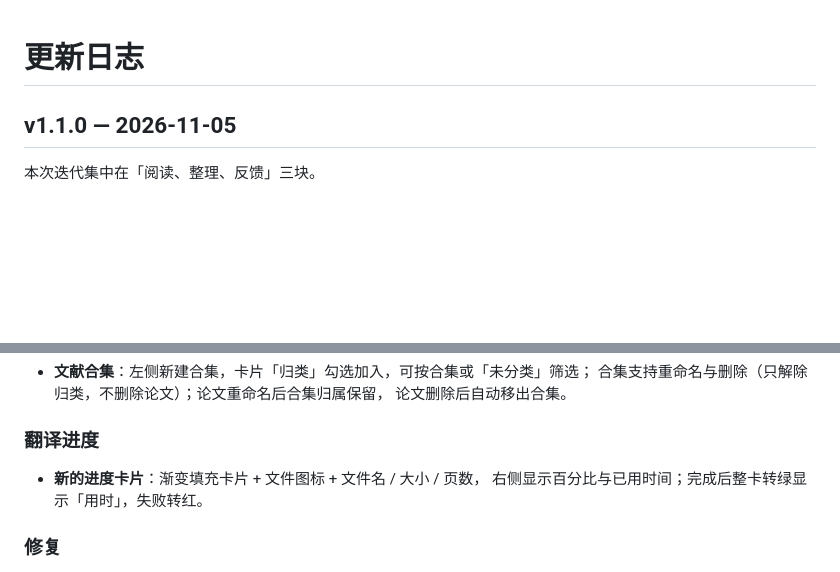
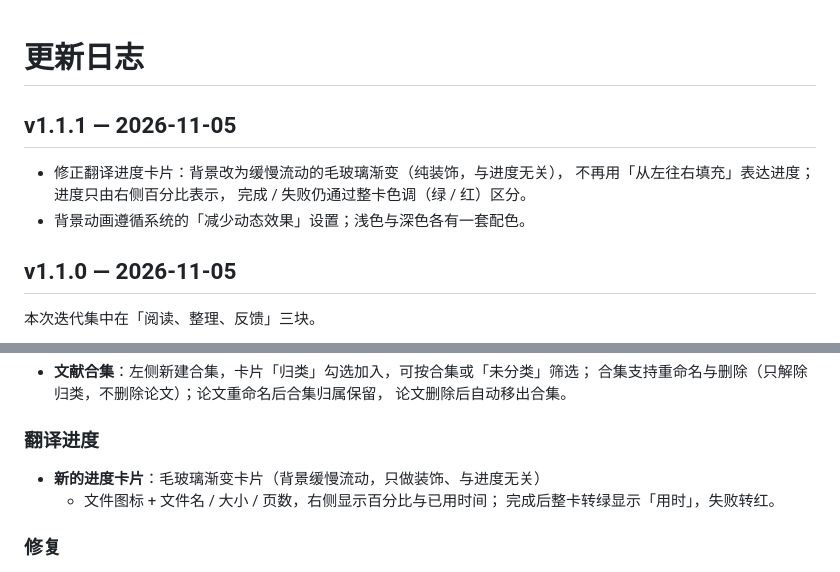
Before and after one commit to PiDesign-314/Pi_BabelDOC-Studio, a Markdown page: CHANGELOG.md, 2 parts joined by grey strips. Rendered like a GitHub page; blank space fills up the shorter version.

```diff
--- a/CHANGELOG.md
+++ b/CHANGELOG.md
@@ -1,4 +1,11 @@
 # 更新日志
+
+## v1.1.1 — 2026-11-05
+
+- 修正翻译进度卡片：背景改为缓慢流动的毛玻璃渐变（纯装饰，与进度无关），
+  不再用「从左往右填充」表达进度；进度只由右侧百分比表示，
+  完成 / 失败仍通过整卡色调（绿 / 红）区分。
+- 背景动画遵循系统的「减少动态效果」设置；浅色与深色各有一套配色。
 
 ## v1.1.0 — 2026-11-05
 
@@ -31,8 +38,9 @@
 
 ### 翻译进度
 
-- **新的进度卡片**：渐变填充卡片 + 文件图标 + 文件名 / 大小 / 页数，
-  右侧显示百分比与已用时间；完成后整卡转绿显示「用时」，失败转红。
+- **新的进度卡片**：毛玻璃渐变卡片（背景缓慢流动，只做装饰、与进度无关）
+  + 文件图标 + 文件名 / 大小 / 页数，右侧显示百分比与已用时间；
+  完成后整卡转绿显示「用时」，失败转红。
 
 ### 修复
 
```
Also changed, not shown: README.md (+6 -3 lines), docs/screenshots/library.png, docs/screenshots/progress.png, 5 other files.
